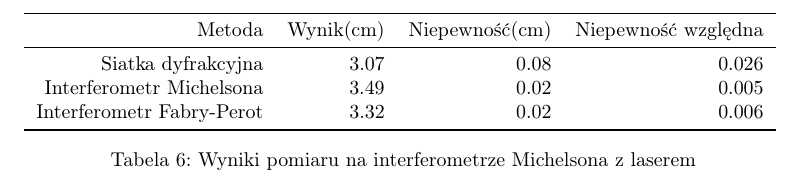
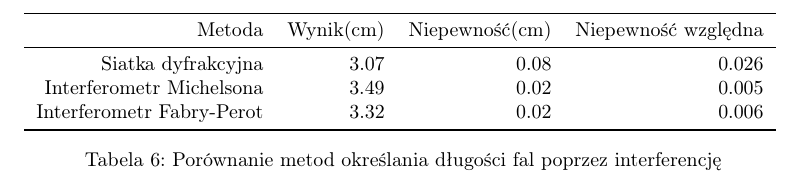
Before and after one commit to Necior/mini-fizyka-lab, a LaTeX document (lab04/sprawozdanie04.tex): part of page 9 of 9, cut so that both start at the same text. Compiled offline with pdfLaTeX.

Commit message:
Final(hopefuly) commit

```diff
--- a/lab04/sprawozdanie04.tex
+++ b/lab04/sprawozdanie04.tex
@@ -324,7 +324,7 @@ Interferometr Michelsona & 3.49 & 0.02 & 0.005\\
 Interferometr Fabry-Perot & 3.32 & 0.02 & 0.006\\
 \bottomrule
 \end{tabular}
-\caption{Wyniki pomiaru na interferometrze Michelsona z laserem}
+\caption{Porównanie metod określania długości fal poprzez interferencję}
 \label{porownanie_metod}
 \end{table}
 
```
Also changed, not shown: lab04/sprawozdanie04.pdf.
